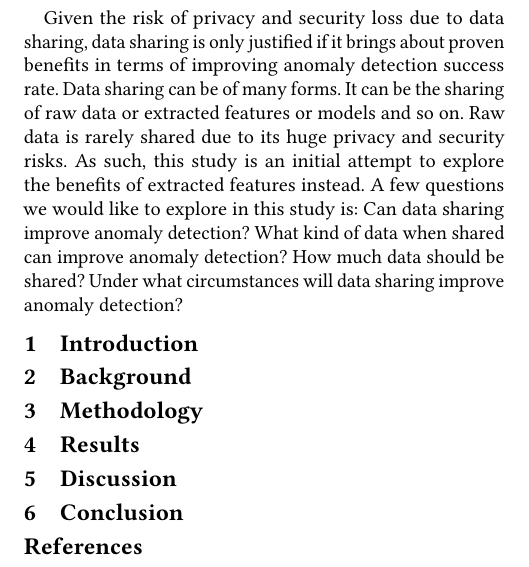
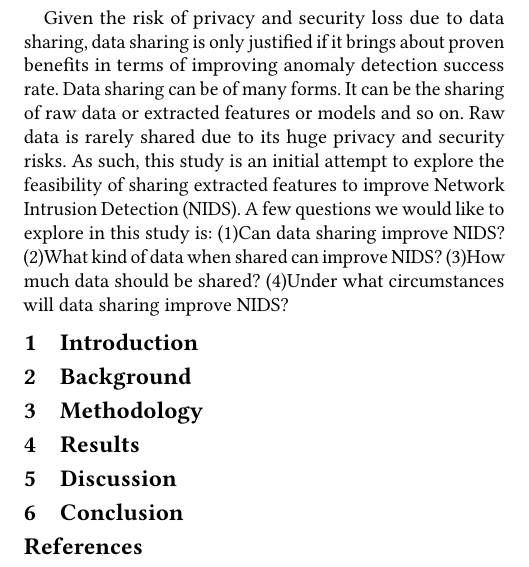
Before and after one commit to VanTranHong/network-intrudion-detection-data-sharing, a LaTeX paper (paper.tex, which reads abstract.tex): part of one column of the page, cut so that both start at the same text. Compiled offline with pdfLaTeX.

Commit message:
Update abstract.tex

```diff
--- a/abstract.tex
+++ b/abstract.tex
@@ -3,11 +3,10 @@ Cyberattacks on enterprise networks poses a tremendous threat to business operat
 
 Ideally, sharing data can help address both of these problems. By sharing data (or generative models of training data), enterprises can train better discriminative models for classifying emerging attacks that may not be visible from any single vantage point. By comparing the output of these discriminative models, enterprises can implement more reliable policies (e.g blocked lists) that build on shared insights. Unfortunately, this information is shared rarely (if at all) due to concerns about consumer or business privacy.
 
-Given the risk of privacy and security loss due to data sharing, data sharing is only justified if it brings about proven benefits in terms of improving anomaly detection success rate. Data sharing can be of many forms. It can be the sharing of raw data or extracted features or models and so on. Raw data is rarely shared due to its huge privacy and security risks. As such, this study is an initial attempt to explore the benefits of extracted features instead. A few questions we would like to explore in this study is:
-Can data sharing improve anomaly detection?
-What kind of data when shared can improve anomaly detection?
-How much data should be shared?
-Under what circumstances will data sharing improve anomaly detection?
-
+Given the risk of privacy and security loss due to data sharing, data sharing is only justified if it brings about proven benefits in terms of improving anomaly detection success rate. Data sharing can be of many forms. It can be the sharing of raw data or extracted features or models and so on. Raw data is rarely shared due to its huge privacy and security risks. As such, this study is an initial attempt to explore the feasibility of sharing extracted features to improve Network Intrusion Detection (NIDS). A few questions we would like to explore in this study is:
+(1)Can data sharing improve NIDS?
+(2)What kind of data when shared can improve NIDS?
+(3)How much data should be shared?
+(4)Under what circumstances will data sharing improve NIDS?
 
 \end{abstract}
```
